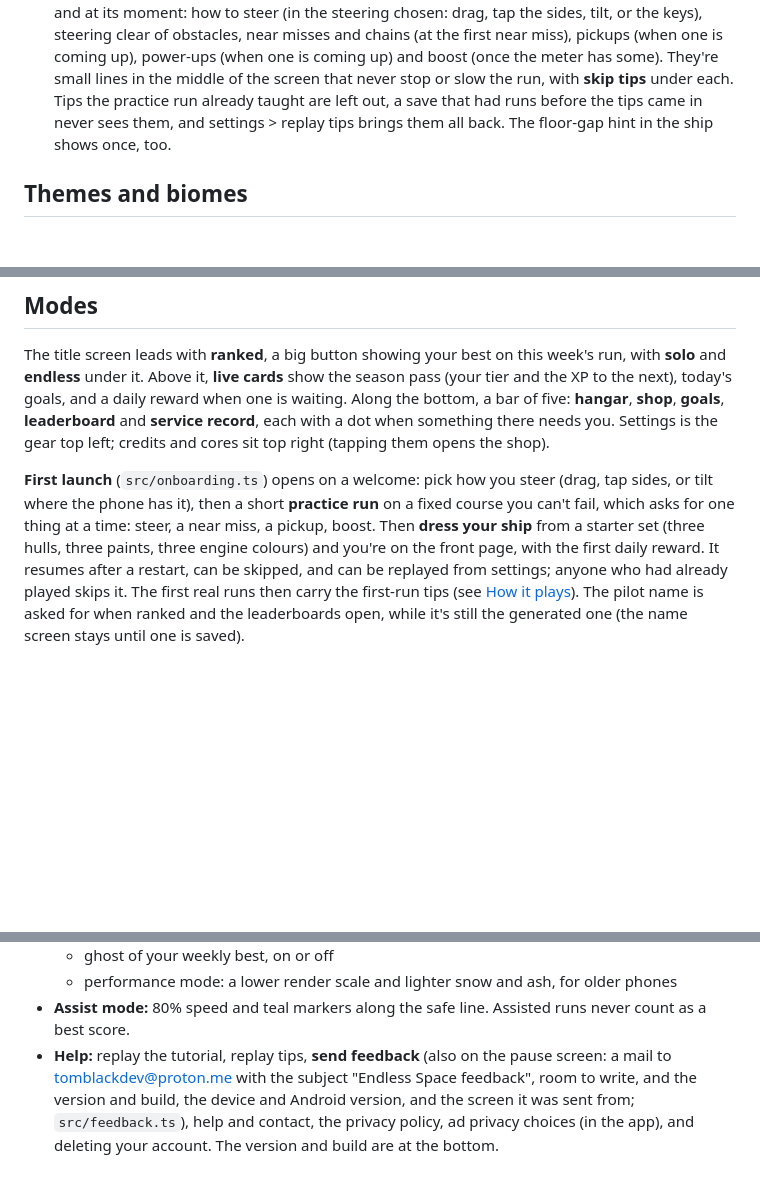
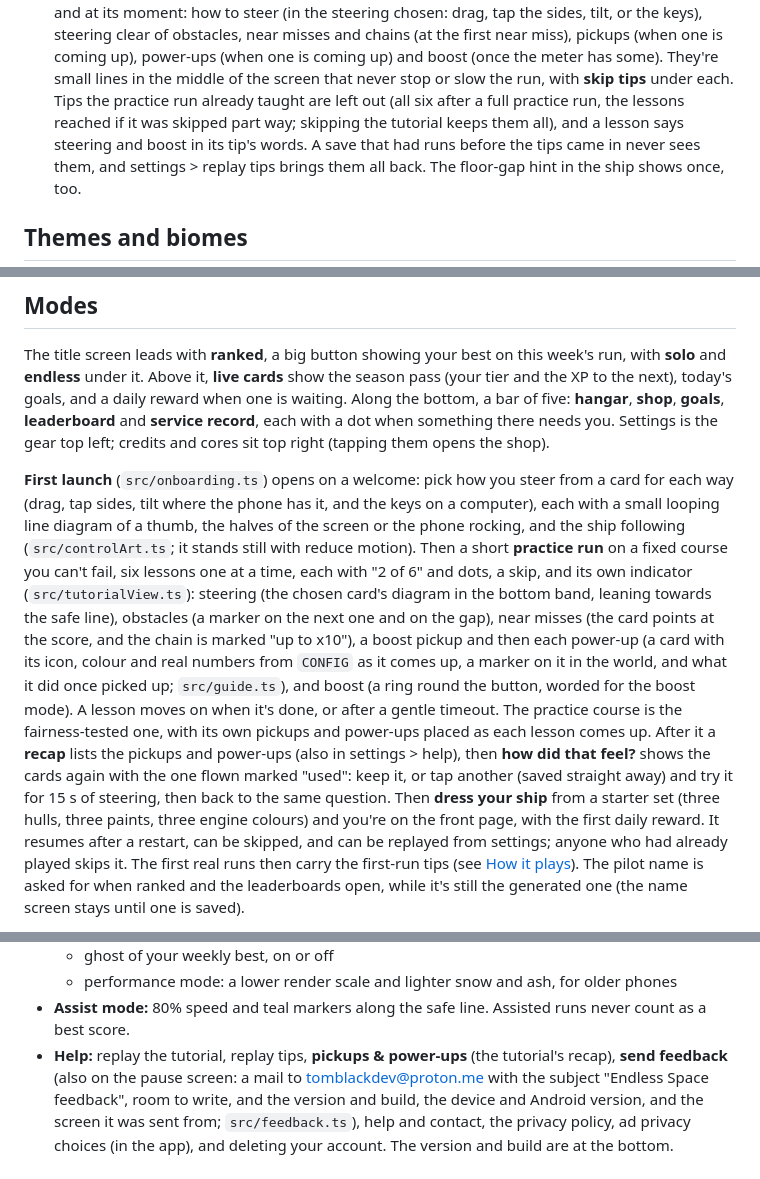
Before and after one commit to tomblack9452/endless, a Markdown page: README.md, 3 parts joined by grey strips. Rendered like a GitHub page; blank space fills up the shorter version.

Commit message:
Docs: the new tutorial in the README, the store listing's tips line and 1.0.6 release notes, and the launch audit's fourth pass

```diff
--- a/README.md
+++ b/README.md
@@ -118,7 +118,9 @@ On a wide screen the game plays in a centred portrait column.
   one is coming up), power-ups (when one is coming up) and boost (once the
   meter has some). They're small lines in the middle of the screen that never
   stop or slow the run, with **skip tips** under each. Tips the practice run
-  already taught are left out, a save that had runs before the tips came in
+  already taught are left out (all six after a full practice run, the lessons
+  reached if it was skipped part way; skipping the tutorial keeps them all),
+  and a lesson says steering and boost in its tip's words. A save that had runs before the tips came in
   never sees them, and settings > replay tips brings them all back. The
   floor-gap hint in the ship shows once, too.
 
@@ -293,12 +295,29 @@ with a dot when something there needs you. Settings is the gear top left;
 credits and cores sit top right (tapping them opens the shop).
 
 **First launch** (`src/onboarding.ts`) opens on a welcome: pick how you steer
-(drag, tap sides, or tilt where the phone has it), then a short **practice
-run** on a fixed course you can't fail, which asks for one thing at a time:
-steer, a near miss, a pickup, boost. Then **dress your ship** from a starter
-set (three hulls, three paints, three engine colours) and you're on the front
-page, with the first daily reward. It resumes after a restart, can be skipped,
-and can be replayed from settings; anyone who had already played skips it.
+from a card for each way (drag, tap sides, tilt where the phone has it, and
+the keys on a computer), each with a small looping line diagram of a thumb, the
+halves of the screen or the phone rocking, and the ship following
+(`src/controlArt.ts`; it stands still with reduce motion). Then a short
+**practice run** on a fixed course you can't fail, six lessons one at a time,
+each with "2 of 6" and dots, a skip, and its own indicator
+(`src/tutorialView.ts`): steering (the chosen card's diagram in the bottom
+band, leaning towards the safe line), obstacles (a marker on the next one and
+on the gap), near misses (the card points at the score, and the chain is
+marked "up to x10"), a boost pickup and then each power-up (a card with its
+icon, colour and real numbers from `CONFIG` as it comes up, a marker on it in
+the world, and what it did once picked up; `src/guide.ts`), and boost (a ring
+round the button, worded for the boost mode). A lesson moves on when it's
+done, or after a gentle timeout. The practice course is the fairness-tested
+one, with its own pickups and power-ups placed as each lesson comes up. After
+it a **recap** lists the pickups and power-ups (also in settings > help), then
+**how did that feel?** shows the cards again with the one flown marked
+"used": keep it, or tap another (saved straight away) and try it for 15 s of
+steering, then back to the same question. Then **dress your ship** from a
+starter set (three hulls, three paints, three engine colours) and you're on
+the front page, with the first daily reward. It resumes after a restart, can
+be skipped, and can be replayed from settings; anyone who had already played
+skips it.
 The first real runs then carry the first-run tips (see [How it plays](#how-it-plays)). The
 pilot name is asked for when ranked and the leaderboards open, while it's
 still the generated one (the name screen stays until one is saved).
@@ -634,7 +653,8 @@ are saved on the device.
     older phones
 - **Assist mode:** 80% speed and teal markers along the safe line. Assisted
   runs never count as a best score.
-- **Help:** replay the tutorial, replay tips, **send feedback** (also on the
+- **Help:** replay the tutorial, replay tips, **pickups & power-ups** (the
+  tutorial's recap), **send feedback** (also on the
   pause screen: a mail to tomblackdev@proton.me with the subject "Endless Space
   feedback", room to write, and the version and build, the device and Android
   version, and the screen it was sent from; `src/feedback.ts`), help and
```
Also changed, not shown: other parts of README.md (+2 -1 lines), docs/launch-audit.md (+28 -0 lines), docs/store-listing.md (+8 -3 lines).
